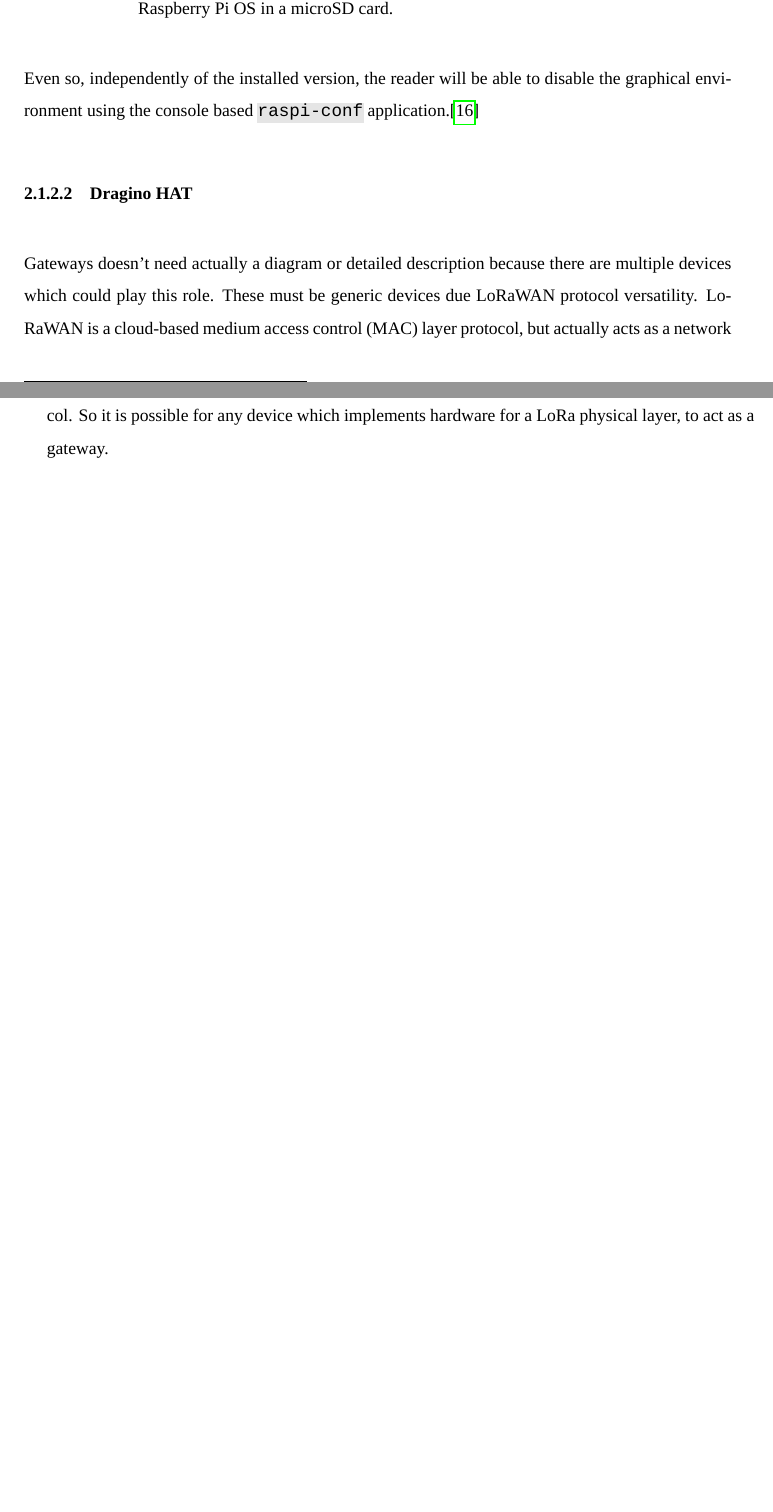
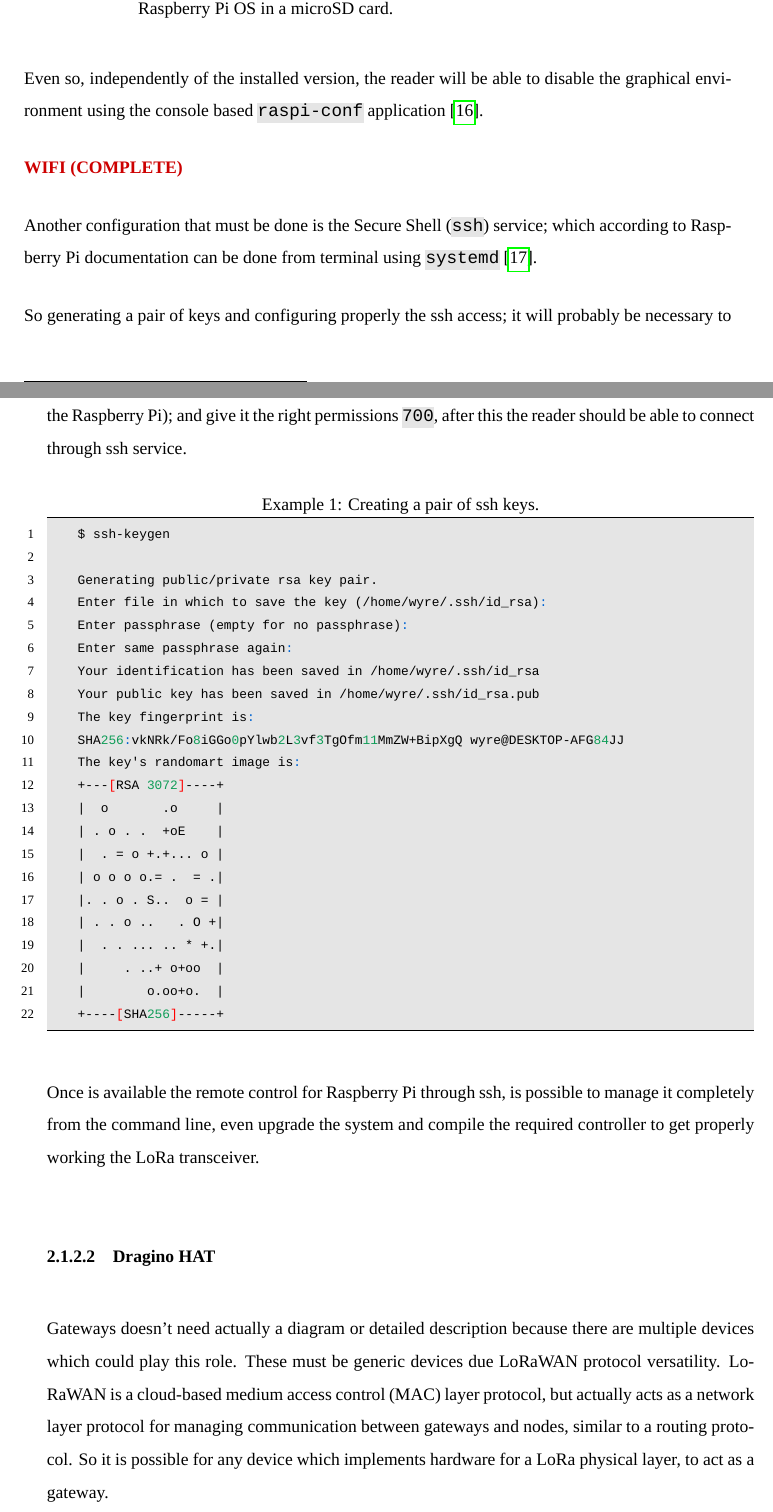
Before and after one commit to jfernandz/lora-arduino-dendrometer, a LaTeX document (docs/paper/LaTex/Paper.tex): two parts of pages 14 and 15 of 17 before the commit and two parts of pages 14 and 15 of 18 after it, joined at a grey line, cut so that both start at the same text, the shorter picture padded with empty space. Compiled offline with LuaLaTeX; a missing font is replaced by an installed copy or a similar font.

Commit message:
Completing docs

```diff
--- a/docs/paper/LaTex/Paper.tex
+++ b/docs/paper/LaTex/Paper.tex
@@ -238,7 +238,7 @@
 
 % To insert json snippets
 \usepackage{listings}
-\renewcommand{\lstlistingname}{Ejemplo}
+\renewcommand{\lstlistingname}{Example}
 
 % \colorlet{punct}{red!60!black}
 % \definecolor{background}{HTML}{EEEEEE}
@@ -619,9 +619,46 @@ This project is using the Recommended version for Raspberry Pi OS, nevertheless,
   \label{fig:RpiImager}
 \end{figure}
 
-Even so, independently of the installed version, the reader will be able to disable the graphical environment using the console based \cmd{raspi-conf} application.\cite{RaspiConf}
+Even so, independently of the installed version, the reader will be able to disable the graphical environment using the console based \cmd{raspi-conf} application \cite{RaspiConf}.
 
+\doubt{WIFI (COMPLETE)}
 
+Another configuration that must be done is the Secure Shell (\cmd{ssh}) service; which according to Raspberry Pi documentation can be done from terminal using \cmd{systemd} \cite{RaspiSSH}.
+
+So generating a pair of keys and configuring properly the ssh access; it will probably be necessary to paste the \cmd{*.pub} key content into \cmd{~/.ssh/authorized\_keys} file (located in the local folder in the Raspberry Pi); and give it the right permissions \cmd{700}, after this the reader should be able to connect through ssh service.
+
+\begin{lstlisting}[%
+    % float=thp,
+    language=json,
+    firstnumber=1,
+    caption={Creating a pair of ssh keys.},
+    label=ej:CreateEntity
+    ]
+    $ ssh-keygen
+
+    Generating public/private rsa key pair.
+    Enter file in which to save the key (/home/wyre/.ssh/id_rsa):
+    Enter passphrase (empty for no passphrase):
+    Enter same passphrase again:
+    Your identification has been saved in /home/wyre/.ssh/id_rsa
+    Your public key has been saved in /home/wyre/.ssh/id_rsa.pub
+    The key fingerprint is:
+    SHA256:vkNRk/Fo8iGGo0pYlwb2L3vf3TgOfm11MmZW+BipXgQ wyre@DESKTOP-AFG84JJ
+    The key's randomart image is:
+    +---[RSA 3072]----+
+    |  o       .o     |
+    | . o . .  +oE    |
+    |  . = o +.+... o |
+    | o o o o.= .  = .|
+    |. . o . S..  o = |
+    | . . o ..   . O +|
+    |  . . ... .. * +.|
+    |     . ..+ o+oo  |
+    |        o.oo+o.  |
+    +----[SHA256]-----+
+\end{lstlisting}
+
+Once is available the remote control for Raspberry Pi through ssh, is possible to manage it completely from the command line, even upgrade the system and compile the required controller to get properly working the LoRa transceiver.
 
 \subsubsubsection{Dragino HAT}
 Gateways doesn't need actually a diagram or detailed description because there are multiple devices which could play this role. These must be generic devices due LoRaWAN protocol versatility. LoRaWAN is a cloud-based medium access control (MAC) layer protocol, but actually acts as a network layer protocol for managing communication between gateways and nodes, similar to a routing protocol. So it is possible for any device which implements hardware for a LoRa physical layer, to act as a gateway.
```
Also changed, not shown: docs/paper/LaTex/Paper.bib (+7 -0 lines), docs/paper/LaTex/Paper.pdf, docs/paper/LaTex/Paper.tex (2 more changed lines).
